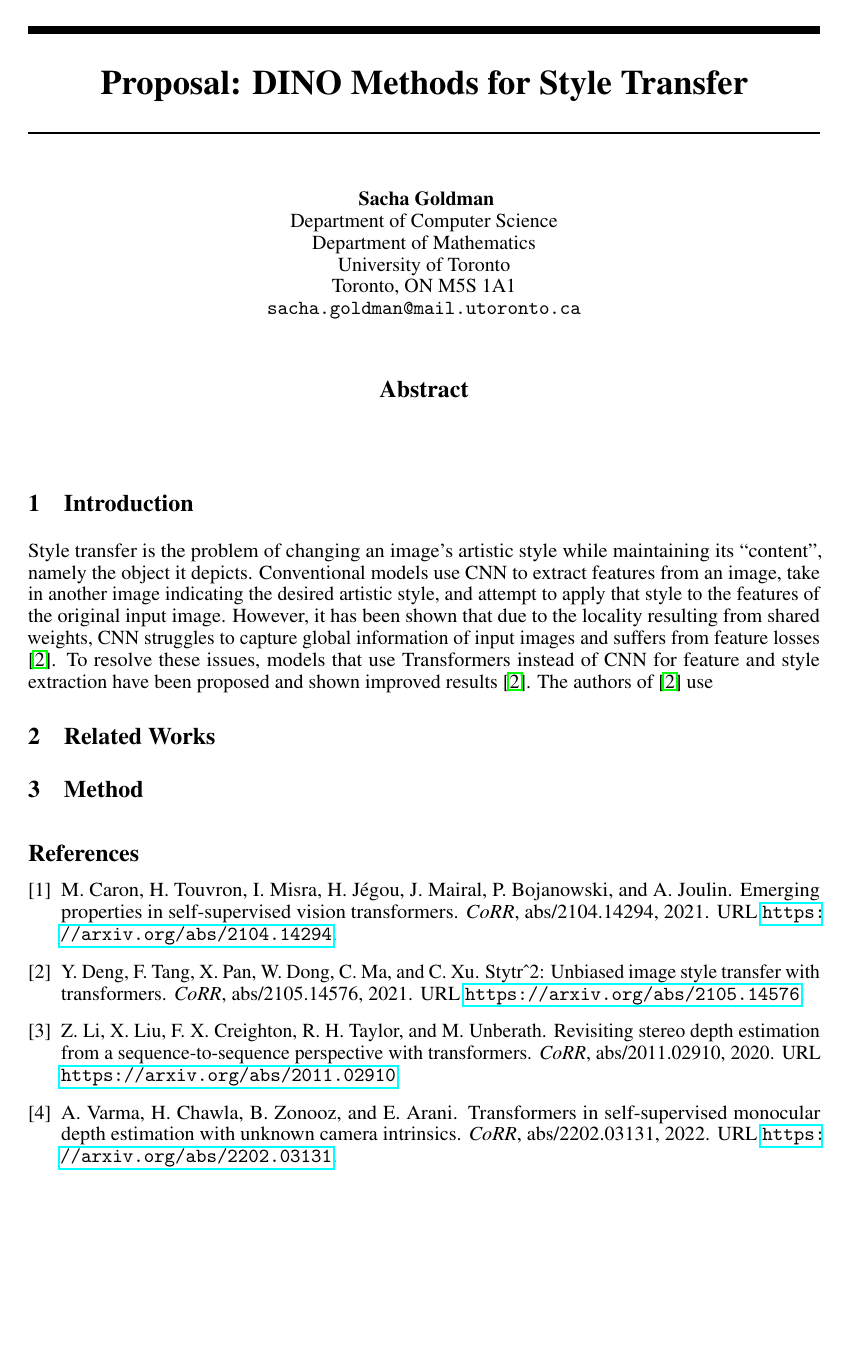
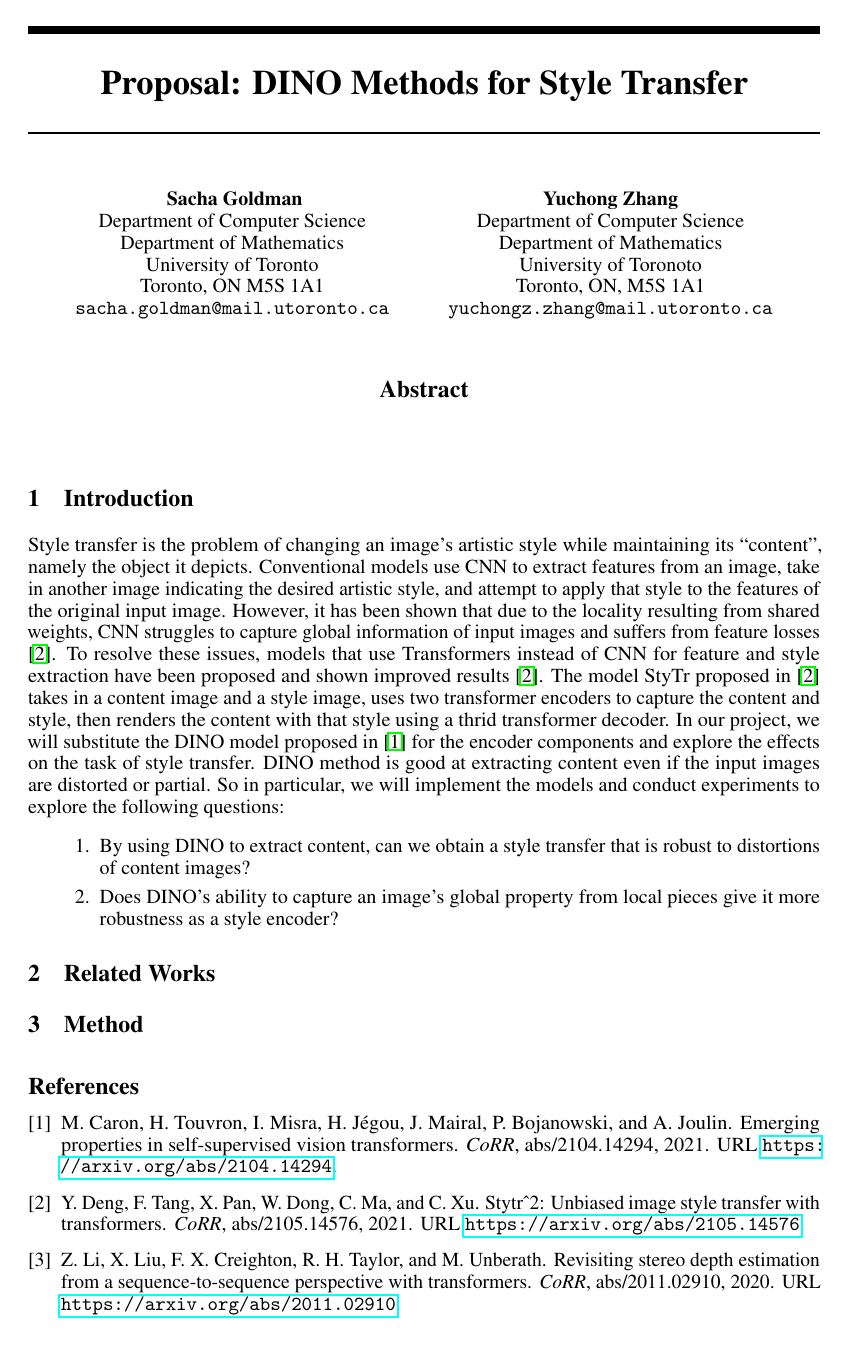
Before and after one commit to SachaGoldman/CSC413-Project, a LaTeX paper (Proposal.tex): the whole page before the commit and page 1 of 2 after it. Compiled offline with pdfLaTeX.

Commit message:
finished intro

```diff
--- a/Proposal.tex
+++ b/Proposal.tex
@@ -25,11 +25,13 @@
   University of Toronto\\
   Toronto, ON M5S 1A1 \\
   \texttt{sacha.goldman@mail.utoronto.ca} \\
-  % \And
-  % Coauthor \\
-  % Affiliation \\
-  % Address \\
-  % \texttt{email} \\
+  \And
+  Yuchong Zhang \\
+  Department of Computer Science \\
+  Department of Mathematics \\
+  University of Toronoto \\
+  Toronto, ON, M5S 1A1 \\
+  \texttt{yuchongz.zhang@mail.utoronto.ca} \\
   % \And
   % Coauthor \\
   % Affiliation \\
@@ -46,7 +48,11 @@
 \end{abstract}
 
 \section{Introduction}
-Style transfer is the problem of changing an image's artistic style while maintaining its ``content'', namely the object it depicts. Conventional models use CNN to extract features from an image, take in another image indicating the desired artistic style, and attempt to apply that style to the features of the original input image. However, it has been shown that due to the locality resulting from shared weights, CNN struggles to capture global information of input images and suffers from feature losses \cite{ImageStyleTransformer}. To resolve these issues, models that use Transformers instead of CNN for feature and style extraction have been proposed and shown improved results \cite{ImageStyleTransformer}. The authors of \cite{ImageStyleTransformer} use
+Style transfer is the problem of changing an image's artistic style while maintaining its ``content'', namely the object it depicts. Conventional models use CNN to extract features from an image, take in another image indicating the desired artistic style, and attempt to apply that style to the features of the original input image. However, it has been shown that due to the locality resulting from shared weights, CNN struggles to capture global information of input images and suffers from feature losses \cite{ImageStyleTransformer}. To resolve these issues, models that use Transformers instead of CNN for feature and style extraction have been proposed and shown improved results \cite{ImageStyleTransformer}. The model StyTr proposed in \cite{ImageStyleTransformer} takes in a content image and a style image, uses two transformer encoders to capture the content and style, then renders the content with that style using a thrid transformer decoder. In our project, we will substitute the DINO model proposed in \cite{DINO} for the encoder components and explore the effects on the task of style transfer. DINO method is good at extracting content even if the input images are distorted or partial. So in particular, we will implement the models and conduct experiments to explore the following questions:
+\begin{enumerate}
+  \item By using DINO to extract content, can we obtain a style transfer that is robust to distortions of content images?
+  \item Does DINO's ability to capture an image's global property from local pieces give it more robustness as a style encoder?
+\end{enumerate}
 
 
 \section{Related Works}
```
